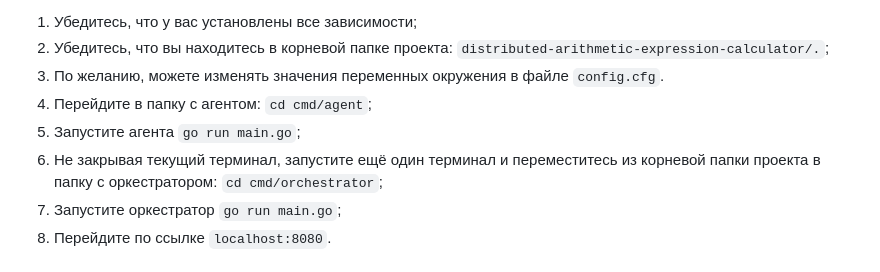
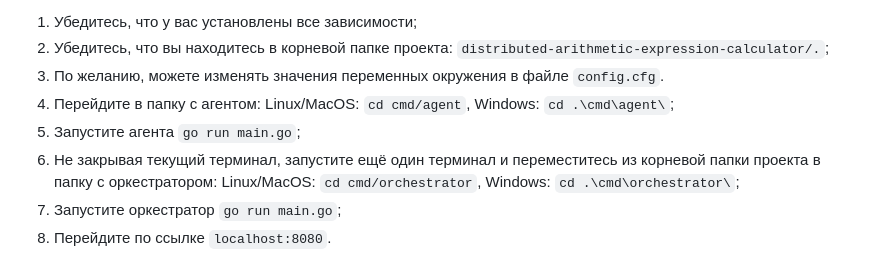
Before and after one commit to emresha/distributed-arithmetic-expression-calculator, a Markdown page: README.md, the part around the change. Drawn GitHub-style.

```diff
--- a/README.md
+++ b/README.md
@@ -22,9 +22,9 @@
 1. Убедитесь, что у вас установлены все зависимости;
 2. Убедитесь, что вы находитесь в корневой папке проекта: `distributed-arithmetic-expression-calculator/.`;
 3. По желанию, можете изменять значения переменных окружения в файле `config.cfg`.
-4. Перейдите в папку с агентом: `cd cmd/agent`;
+4. Перейдите в папку с агентом: Linux/MacOS:  `cd cmd/agent`, Windows: `cd .\cmd\agent\`;
 5. Запустите агента `go run main.go`;
-6. Не закрывая текущий терминал, запустите ещё один терминал и переместитесь из корневой папки проекта в папку с оркестратором: `cd cmd/orchestrator`;
+6. Не закрывая текущий терминал, запустите ещё один терминал и переместитесь из корневой папки проекта в папку с оркестратором: Linux/MacOS: `cd cmd/orchestrator`, Windows: `cd .\cmd\orchestrator\`;
 7. Запустите оркестратор `go run main.go`;
 8. Перейдите по ссылке `localhost:8080`.
 ## Структура проекта
```
